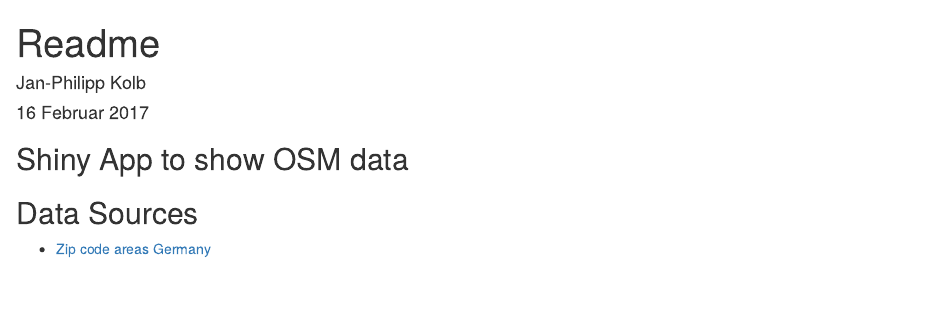
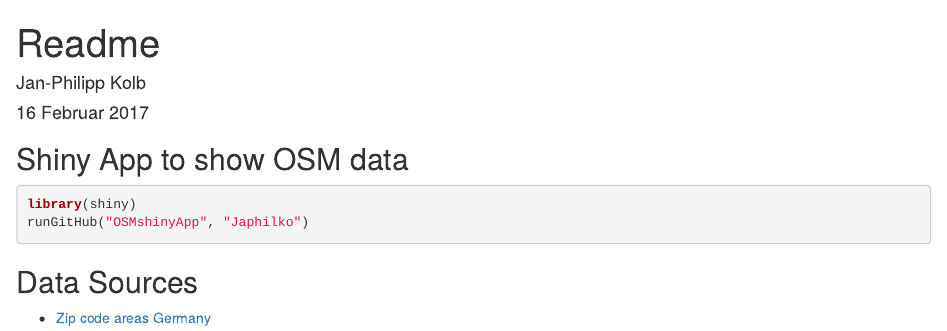
Before and after one commit to Japhilko/OSMshinyApp, an R Markdown document (Readme.Rmd): the page in a window 1100 px wide, from its top. Rendered offline with R 4.5, knitr and Pandoc, with nearby package versions.

Commit message:
change readme

````diff
--- a/Readme.Rmd
+++ b/Readme.Rmd
@@ -13,6 +13,14 @@ knitr::opts_chunk$set(echo = TRUE)
 
 ## Shiny App to show OSM data
 
+```{r,eval=F}
+library(shiny)
+runGitHub("OSMshinyApp", "Japhilko")
+```
+
+
+
+
 ## Data Sources
 
 - [Zip code areas Germany](http://arnulf.us/PLZ)
````
Also changed, not shown: Readme.html (added), Readme.md (added).
